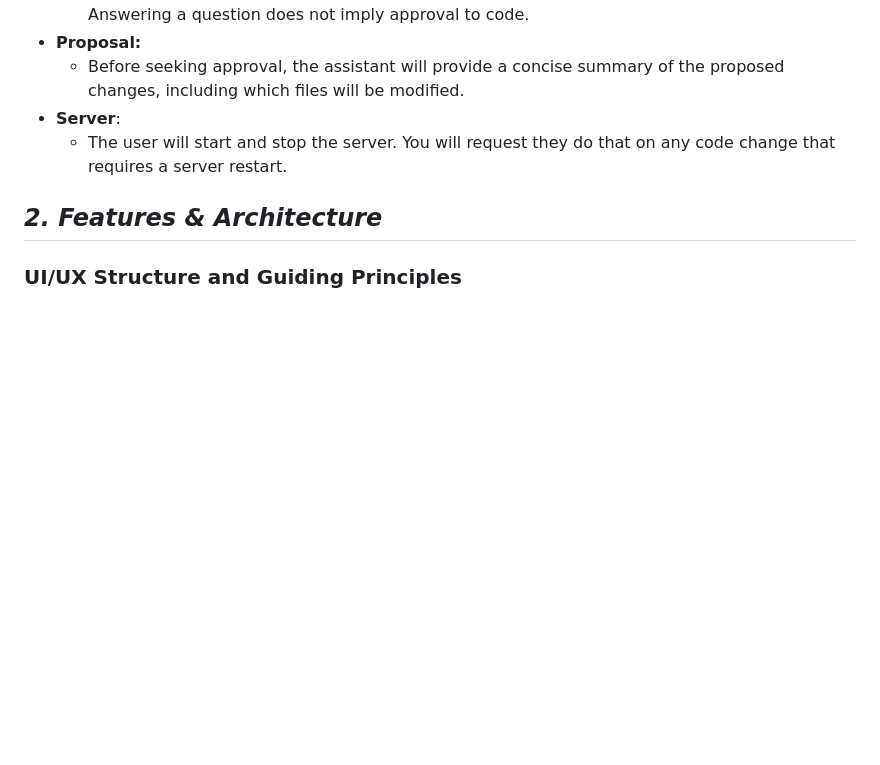
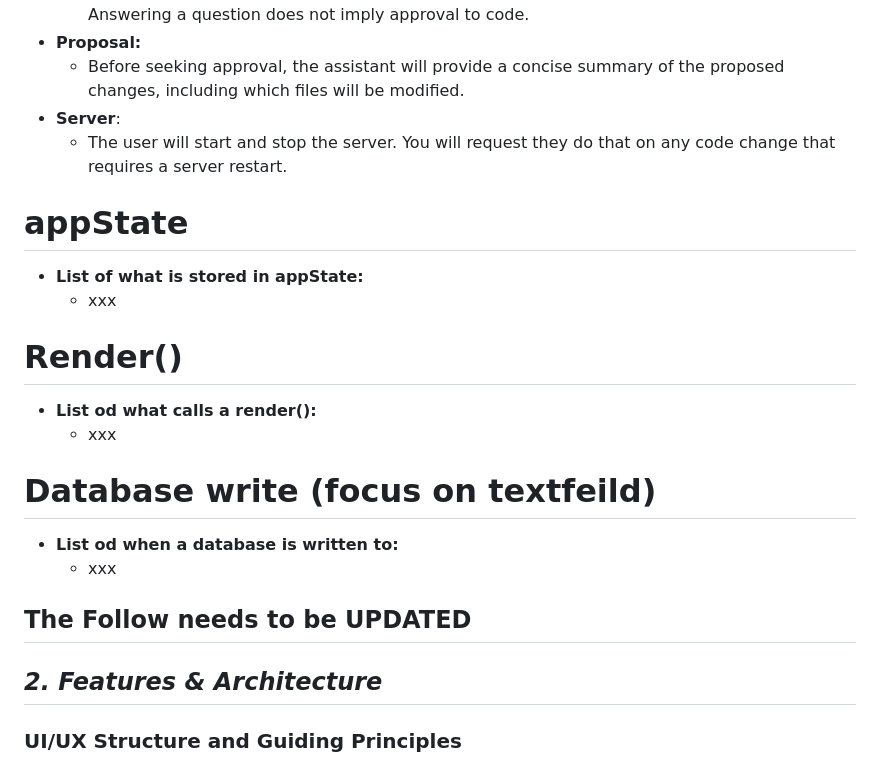
Before and after one commit to Jocko2121/app.PromptGen, a Markdown page: docs/Project Overview.md, the part around the change. GitHub-like rendering; blank space fills up the shorter version.

```diff
--- a/docs/Project Overview.md
+++ b/docs/Project Overview.md
@@ -27,10 +27,28 @@ We are starting a new Cursor Session. You are an experienced programmer in the s
 
 
 
+# appState
+- **List of what is stored in appState:**
+  - xxx
+
+
+
+# Render()
+- **List od what calls a render():**
+  - xxx
+
+
+# Database write (focus on textfeild)
+- **List od when a database is written to:**
+  - xxx
 
 
 
 
+
+
+
+## The Follow needs to be UPDATED
 
 ## *2. Features & Architecture*
 
```
Also changed, not shown: docs/Plan-Phase4.md (added, +300 -0 lines).
